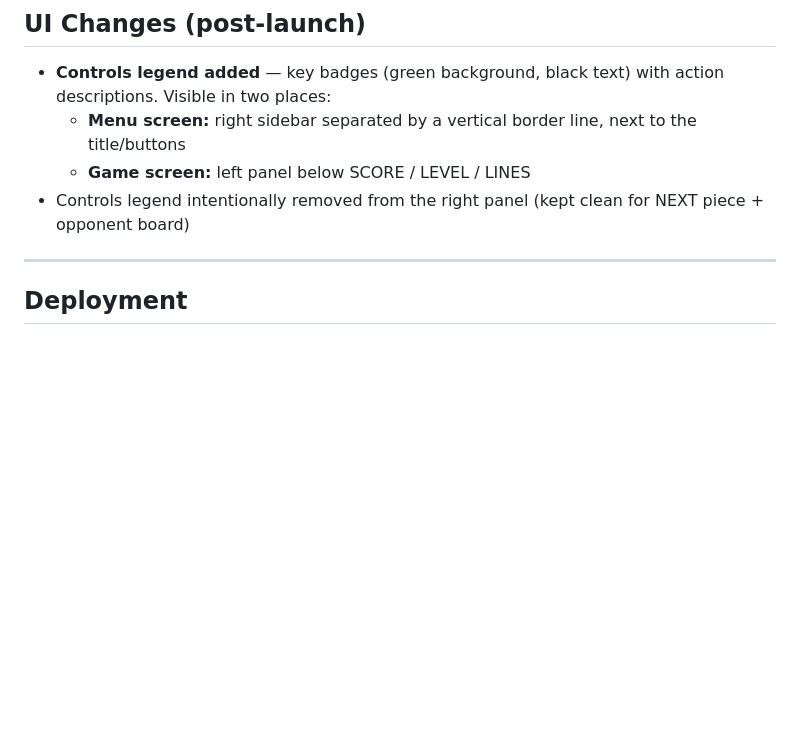
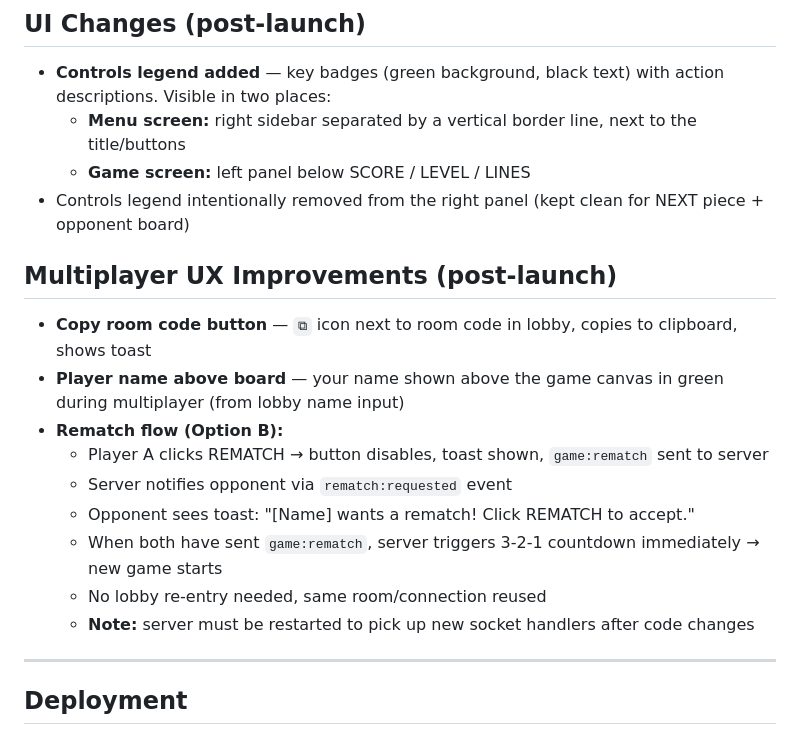
Before and after one commit to theondrash00/Tetris-bahlay, a Markdown page: vast-gliding-island.md, the part around the change. GitHub-like rendering; blank space fills up the shorter version.

Commit message:
Update plan: multiplayer UX improvements and rematch flow

```diff
--- a/vast-gliding-island.md
+++ b/vast-gliding-island.md
@@ -111,6 +111,17 @@ Tetris-bahlay/
   - **Game screen:** left panel below SCORE / LEVEL / LINES
 - Controls legend intentionally removed from the right panel (kept clean for NEXT piece + opponent board)
 
+## Multiplayer UX Improvements (post-launch)
+- **Copy room code button** — `⧉` icon next to room code in lobby, copies to clipboard, shows toast
+- **Player name above board** — your name shown above the game canvas in green during multiplayer (from lobby name input)
+- **Rematch flow (Option B):**
+  - Player A clicks REMATCH → button disables, toast shown, `game:rematch` sent to server
+  - Server notifies opponent via `rematch:requested` event
+  - Opponent sees toast: "[Name] wants a rematch! Click REMATCH to accept."
+  - When both have sent `game:rematch`, server triggers 3-2-1 countdown immediately → new game starts
+  - No lobby re-entry needed, same room/connection reused
+  - **Note:** server must be restarted to pick up new socket handlers after code changes
+
 ---
 
 ## Deployment
```
